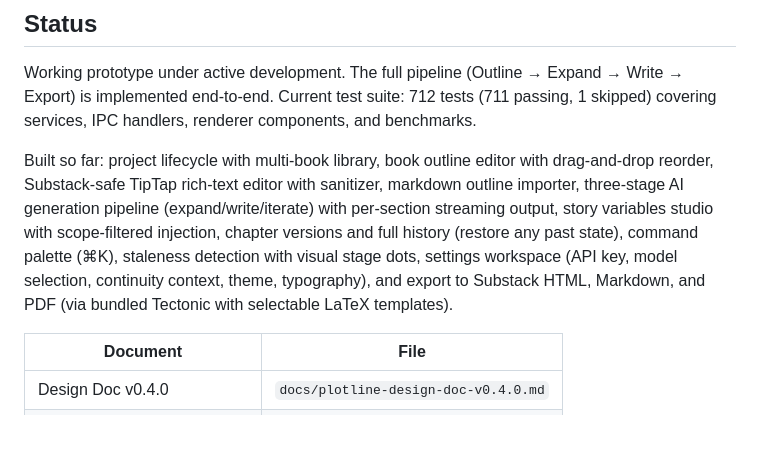
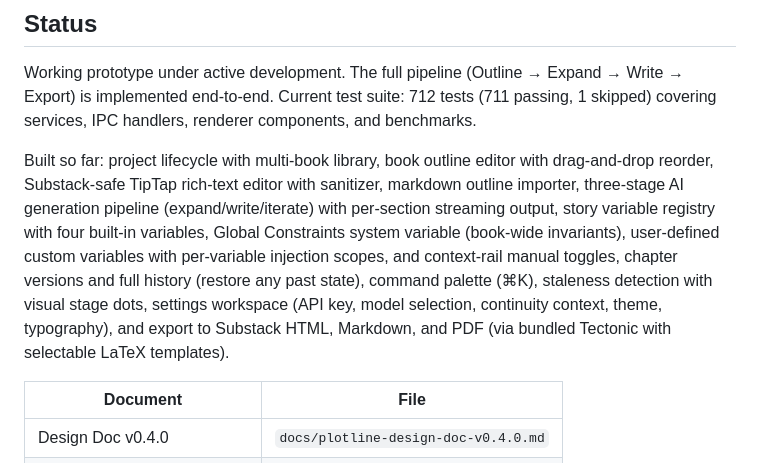
Before and after one commit to playa77/plotline, a Markdown page: README.md, the part around the change. Drawn GitHub-style; blank space fills up the shorter version.

```diff
--- a/README.md
+++ b/README.md
@@ -27,7 +27,7 @@ Everything is local. Your manuscript never leaves your machine except as prompts
 
 Working prototype under active development. The full pipeline (Outline → Expand → Write → Export) is implemented end-to-end. Current test suite: 712 tests (711 passing, 1 skipped) covering services, IPC handlers, renderer components, and benchmarks.
 
-Built so far: project lifecycle with multi-book library, book outline editor with drag-and-drop reorder, Substack-safe TipTap rich-text editor with sanitizer, markdown outline importer, three-stage AI generation pipeline (expand/write/iterate) with per-section streaming output, story variables studio with scope-filtered injection, chapter versions and full history (restore any past state), command palette (⌘K), staleness detection with visual stage dots, settings workspace (API key, model selection, continuity context, theme, typography), and export to Substack HTML, Markdown, and PDF (via bundled Tectonic with selectable LaTeX templates).
+Built so far: project lifecycle with multi-book library, book outline editor with drag-and-drop reorder, Substack-safe TipTap rich-text editor with sanitizer, markdown outline importer, three-stage AI generation pipeline (expand/write/iterate) with per-section streaming output, story variable registry with four built-in variables, Global Constraints system variable (book-wide invariants), user-defined custom variables with per-variable injection scopes, and context-rail manual toggles, chapter versions and full history (restore any past state), command palette (⌘K), staleness detection with visual stage dots, settings workspace (API key, model selection, continuity context, theme, typography), and export to Substack HTML, Markdown, and PDF (via bundled Tectonic with selectable LaTeX templates).
 
 | Document | File |
 |---|---|
```
Also changed, not shown: CHANGELOG.md (+12 -0 lines), DECISIONS.md (+24 -0 lines).
